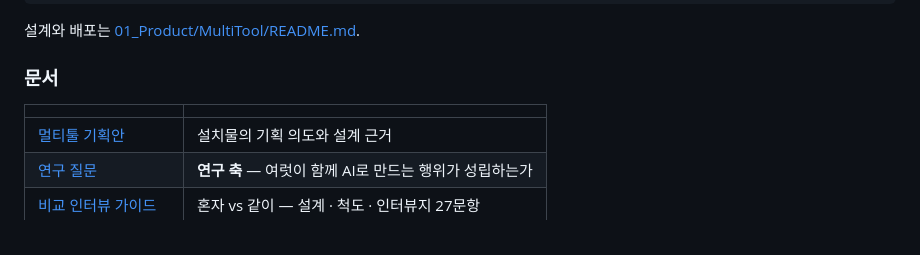
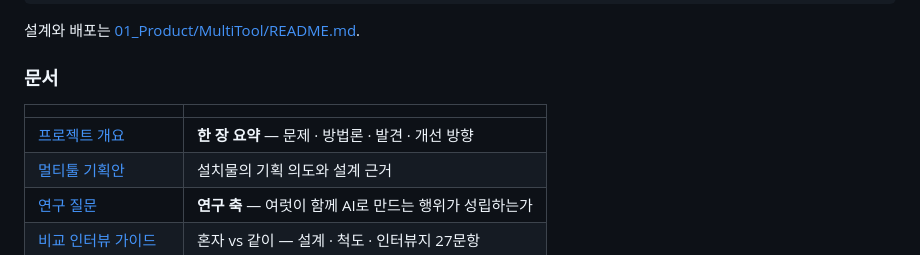
Before and after one commit to jeonjay0323/SSG, a Markdown page: README.md, the part around the change. Rendered like a GitHub page.

```diff
--- a/README.md
+++ b/README.md
@@ -216,6 +216,7 @@ python3 App/server.py --live --budget 15  # 실제 생성
 
 | | |
 |---|---|
+| [프로젝트 개요](02_Docs/Plan/프로젝트%20개요.md) | **한 장 요약** — 문제 · 방법론 · 발견 · 개선 방향 |
 | [멀티툴 기획안](02_Docs/Plan/멀티툴%20기획안.md) | 설치물의 기획 의도와 설계 근거 |
 | [연구 질문](02_Docs/Research/연구%20질문.md) | **연구 축** — 여럿이 함께 AI로 만드는 행위가 성립하는가 |
 | [비교 인터뷰 가이드](02_Docs/Research/비교%20인터뷰%20가이드.md) | 혼자 vs 같이 — 설계 · 척도 · 인터뷰지 27문항 |
```
Also changed, not shown: 02_Docs/Plan/프로젝트 개요.md (added, +254 -0 lines).
